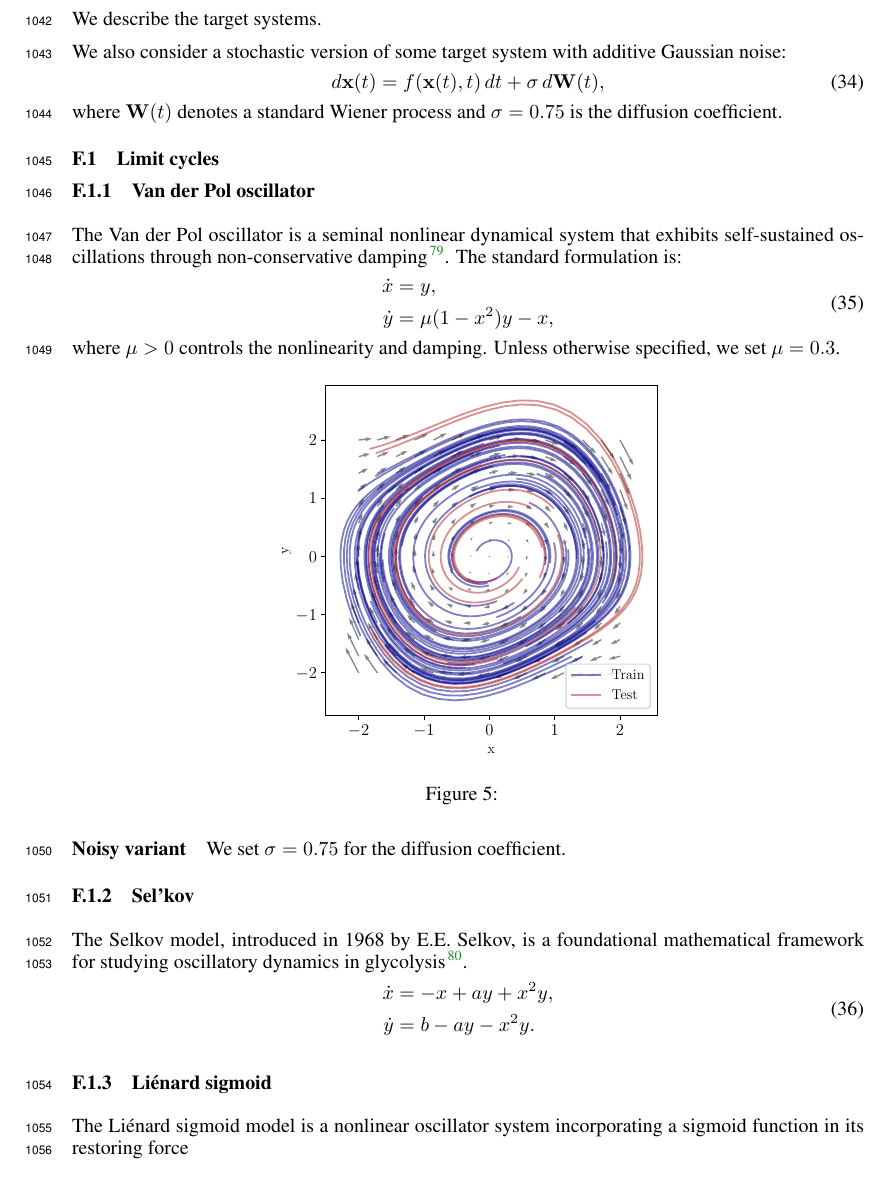
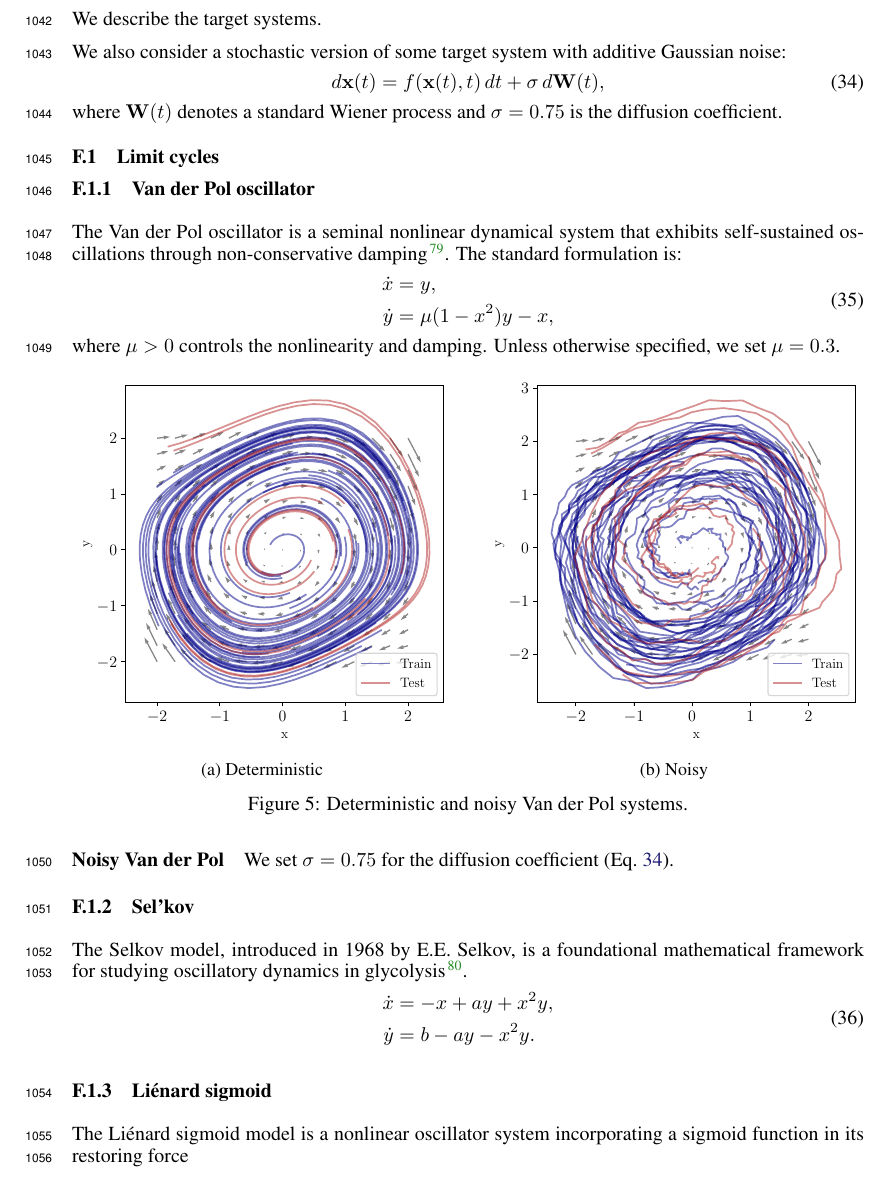
Before and after one commit to Asagodi/topological_diversity, a LaTeX paper (iam/interpretable_attractor_motifs.tex): part of page 32 of 39 before the commit and part of page 32 of 38 after it, cut so that both start at the same text. Compiled offline with pdfLaTeX.

Commit message:
vdps subfigs

```diff
--- a/iam/interpretable_attractor_motifs.tex
+++ b/iam/interpretable_attractor_motifs.tex
@@ -11,6 +11,7 @@
 \usepackage{forloop}
 \usepackage[pdftex]{graphicx}  %remove demo option in your document
 \usepackage{sidecap}
+\usepackage{subcaption} % subfigures
 \usepackage{booktabs}
 \usepackage{multirow}
 \usepackage{enumerate}
@@ -2366,7 +2367,7 @@ with $x\in \reals^{D}$ where $D=\sum_i^N D_i$.
 We describe the target systems.
 
 We also consider a stochastic version of some target system with additive Gaussian noise:
-\begin{equation}
+\begin{equation}\label{eq:sde}
 d\mathbf{x}(t) = f(\mathbf{x}(t), t)\,dt + \sigma\,d\mathbf{W}(t),
 \end{equation}
 where $\mathbf{W}(t)$ denotes a standard Wiener process and $\sigma = 0.75$ is the diffusion coefficient.
@@ -2394,11 +2395,20 @@ Unless otherwise specified, we set $\mu=0.3$.
 
 \begin{figure}[htbp]
     \centering
-    \includegraphics[width=.5\linewidth]{vdp_vf_trajs}
-    \caption{
-     }
-    \label{fig:vdp_vf_trajs}
+    \begin{subfigure}[b]{0.48\linewidth}
+        \centering
+        \includegraphics[width=\linewidth]{vdp_vf_trajs}
+        \caption{Deterministic}
+        \label{fig:sub_clean}
+    \end{subfigure}
+    \hfill
+    \begin{subfigure}[b]{0.48\linewidth}
+        \centering
+        \includegraphics[width=\linewidth]{vdpnoisy_vf_trajs}
+        \caption{Noisy}
+        \label{fig:sub_noisy}
+    \end{subfigure}
+    \caption{Deterministic and noisy Van der Pol systems.}
+    \label{fig:combined_vdp}
 \end{figure}
 
-\paragraph{Noisy variant}
-We set $\sigma = 0.75$ for the diffusion coefficient.
@@ -2411,5 +2415,7 @@ We set $\sigma = 0.75$ for the diffusion coefficient.
-    \label{fig:vdpnoisy_vf_trajs}
-\end{figure}
+\paragraph{Noisy Van der Pol}
+We set $\sigma = 0.75$ for the diffusion coefficient (Eq.~\ref{eq:sde}).
+
+
 
 %MOVE TO RESULTS?
 %\begin{figure}[htbp]
```
Also changed, not shown: iam/interpretable_attractor_motifs.tex (6 more changed lines).
